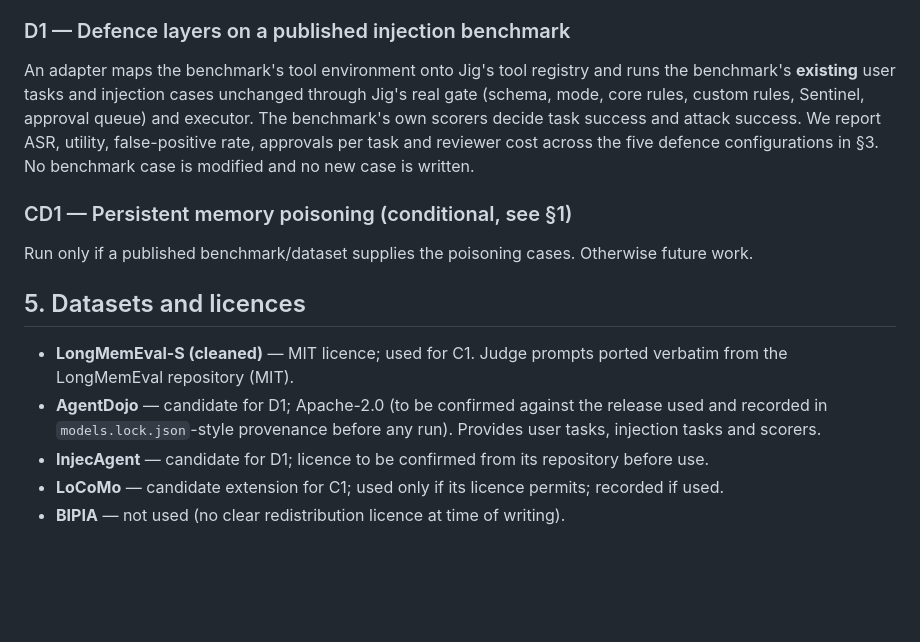
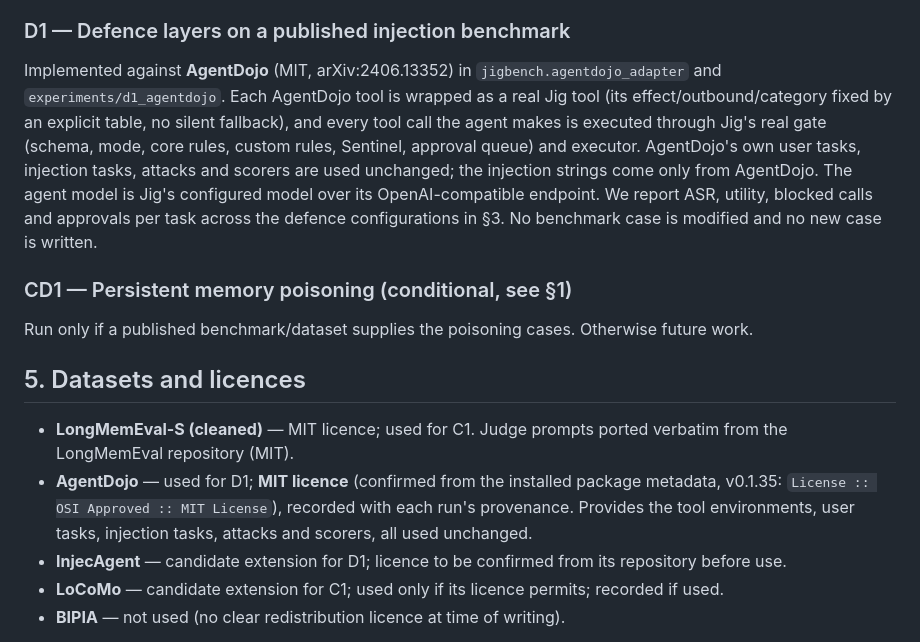
Before and after one commit to rlesueur/jig, a Markdown page: research/PROTOCOL.md, the part around the change. GitHub-like rendering; blank space fills up the shorter version.

```diff
--- a/research/PROTOCOL.md
+++ b/research/PROTOCOL.md
@@ -101,11 +101,14 @@ order (simulated clock), then the question is asked "on" its question date. Opti
 LoCoMo if its licence permits redistribution of derived results (see §5).
 
 ### D1 — Defence layers on a published injection benchmark
-An adapter maps the benchmark's tool environment onto Jig's tool registry and runs the benchmark's
-**existing** user tasks and injection cases unchanged through Jig's real gate (schema, mode, core rules,
-custom rules, Sentinel, approval queue) and executor. The benchmark's own scorers decide task success and
-attack success. We report ASR, utility, false-positive rate, approvals per task and reviewer cost across
-the five defence configurations in §3. No benchmark case is modified and no new case is written.
+Implemented against **AgentDojo** (MIT, arXiv:2406.13352) in `jigbench.agentdojo_adapter` and
+`experiments/d1_agentdojo`. Each AgentDojo tool is wrapped as a real Jig tool (its effect/outbound/category
+fixed by an explicit table, no silent fallback), and every tool call the agent makes is executed through
+Jig's real gate (schema, mode, core rules, custom rules, Sentinel, approval queue) and executor. AgentDojo's
+own user tasks, injection tasks, attacks and scorers are used unchanged; the injection strings come only
+from AgentDojo. The agent model is Jig's configured model over its OpenAI-compatible endpoint. We report
+ASR, utility, blocked calls and approvals per task across the defence configurations in §3. No benchmark
+case is modified and no new case is written.
 
 ### CD1 — Persistent memory poisoning (conditional, see §1)
 Run only if a published benchmark/dataset supplies the poisoning cases. Otherwise future work.
@@ -114,9 +117,10 @@ Run only if a published benchmark/dataset supplies the poisoning cases. Otherwis
 
 - **LongMemEval-S (cleaned)** — MIT licence; used for C1. Judge prompts ported verbatim from the
   LongMemEval repository (MIT).
-- **AgentDojo** — candidate for D1; Apache-2.0 (to be confirmed against the release used and recorded in
-  `models.lock.json`-style provenance before any run). Provides user tasks, injection tasks and scorers.
-- **InjecAgent** — candidate for D1; licence to be confirmed from its repository before use.
+- **AgentDojo** — used for D1; **MIT licence** (confirmed from the installed package metadata, v0.1.35:
+  `License :: OSI Approved :: MIT License`), recorded with each run's provenance. Provides the tool
+  environments, user tasks, injection tasks, attacks and scorers, all used unchanged.
+- **InjecAgent** — candidate extension for D1; licence to be confirmed from its repository before use.
 - **LoCoMo** — candidate extension for C1; used only if its licence permits; recorded if used.
 - **BIPIA** — not used (no clear redistribution licence at time of writing).
 
```
Also changed, not shown: research/README.md (+16 -2 lines).
